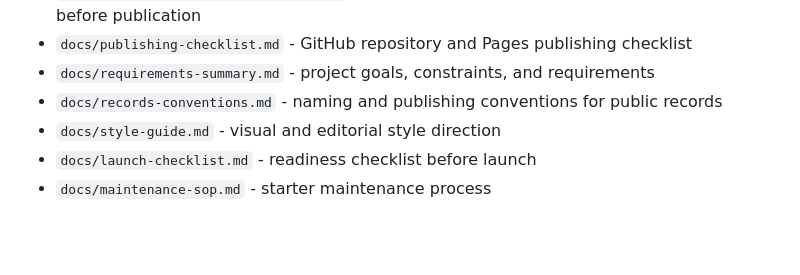
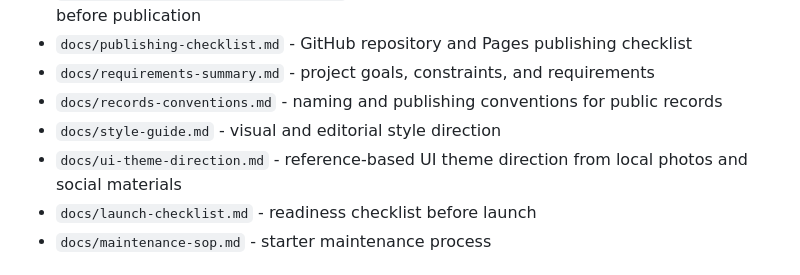
Before and after one commit to trob72/mantee-website, a Markdown page: README.md, the part around the change. GitHub-like rendering; blank space fills up the shorter version.

Commit message:
Document Mantee UI theme direction

```diff
--- a/README.md
+++ b/README.md
@@ -92,6 +92,7 @@ This includes fees, schedules, rules, ordinances, names, phone numbers, email ad
 - `docs/requirements-summary.md` - project goals, constraints, and requirements
 - `docs/records-conventions.md` - naming and publishing conventions for public records
 - `docs/style-guide.md` - visual and editorial style direction
+- `docs/ui-theme-direction.md` - reference-based UI theme direction from local photos and social materials
 - `docs/launch-checklist.md` - readiness checklist before launch
 - `docs/maintenance-sop.md` - starter maintenance process
 
```
Also changed, not shown: docs/style-guide.md (+2 -0 lines), docs/ui-theme-direction.md (added, +296 -0 lines).
